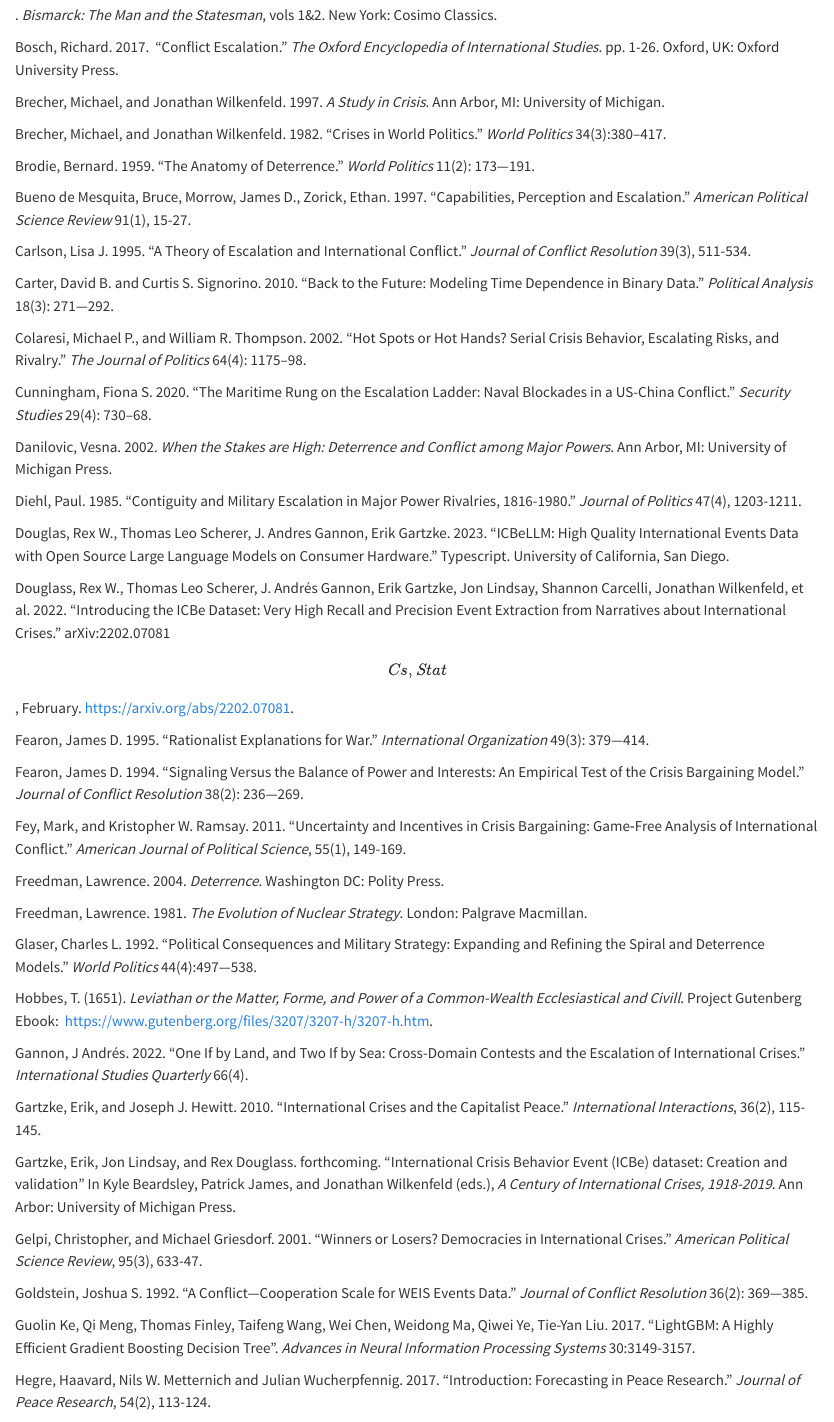
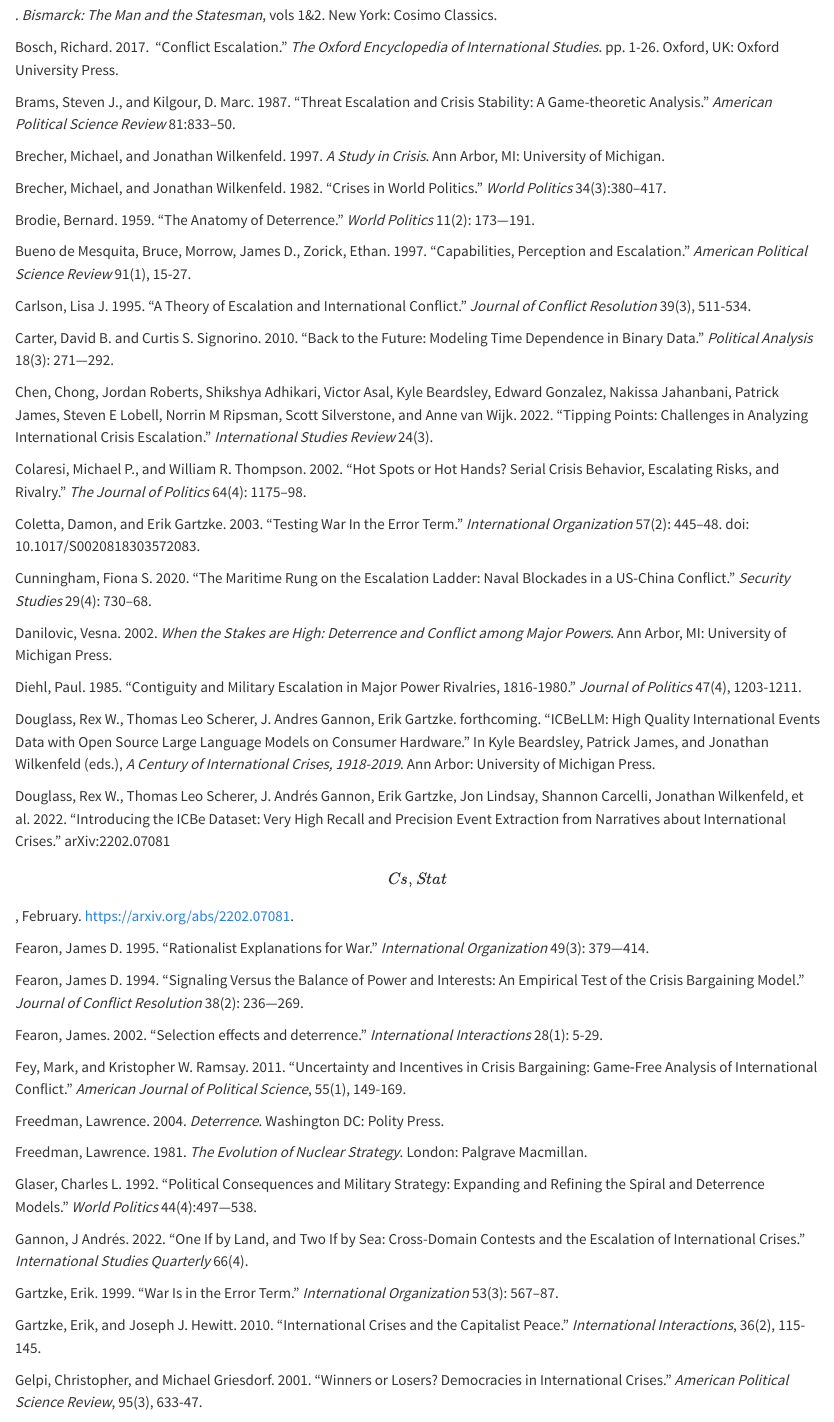
Before and after one commit to rexdouglass/ICBe_WhatCausesEscalation, a Quarto document (docs/Douglass_et_al_2024_What_Causes_Escalation.qmd): the page in a window 1100 px wide, from 11890 px down. Rendered offline with R 4.5, knitr and Pandoc in place of Quarto, with nearby package versions; some code elsewhere in the file could not run offline; a font, style sheet, LaTeX package, included part or bibliography that could not be used is replaced or left out.

Commit message:
final bib add

```diff
--- a/docs/Douglass_et_al_2024_What_Causes_Escalation.qmd
+++ b/docs/Douglass_et_al_2024_What_Causes_Escalation.qmd
@@ -325,6 +325,8 @@ Bismarck, Otto von. 2013\[1899\]. *Bismarck: The Man and the Statesman*, vols 1&
 
 Bosch, Richard. 2017.  “Conflict Escalation.” *The Oxford Encyclopedia of International Studies*. pp. 1-26. Oxford, UK: Oxford University Press.
 
+Brams, Steven J., and Kilgour, D. Marc. 1987. “Threat Escalation and Crisis Stability: A Game-theoretic Analysis.” *American Political Science Review* 81:833–50.
+
 Brecher, Michael, and Jonathan Wilkenfeld. 1997. *A Study in Crisis*. Ann Arbor, MI: University of Michigan.
 
 Brecher, Michael, and Jonathan Wilkenfeld. 1982. "Crises in World Politics." *World Politics* 34(3):380–417.
@@ -337,7 +339,11 @@ Carlson, Lisa J. 1995. “A Theory of Escalation and International Conflict.”
 
 Carter, David B. and Curtis S. Signorino. 2010. “Back to the Future: Modeling Time Dependence in Binary Data.” *Political Analysis* 18(3): 271—292.
 
+Chen, Chong, Jordan Roberts, Shikshya Adhikari, Victor Asal, Kyle Beardsley, Edward Gonzalez, Nakissa Jahanbani, Patrick James, Steven E Lobell, Norrin M Ripsman, Scott Silverstone, and Anne van Wijk. 2022. "Tipping Points: Challenges in Analyzing International Crisis Escalation." *International Studies Review* 24(3).
+
 Colaresi, Michael P., and William R. Thompson. 2002. “Hot Spots or Hot Hands? Serial Crisis Behavior, Escalating Risks, and Rivalry.” *The Journal of Politics* 64(4): 1175–98.
+
+Coletta, Damon, and Erik Gartzke. 2003. “Testing War In the Error Term.” *International Organization* 57(2): 445–48. doi: 10.1017/S0020818303572083.
 
 Cunningham, Fiona S. 2020. “The Maritime Rung on the Escalation Ladder: Naval Blockades in a US-China Conflict.” *Security Studies* 29(4): 730–68.
 
@@ -345,13 +351,15 @@ Danilovic, Vesna. 2002. *When the Stakes are High: Deterrence and Conflict among
 
 Diehl, Paul. 1985. “Contiguity and Military Escalation in Major Power Rivalries, 1816-1980.” *Journal of Politics* 47(4), 1203-1211.
 
-Douglas, Rex W., Thomas Leo Scherer, J. Andres Gannon, Erik Gartzke. 2023. “ICBeLLM: High Quality International Events Data with Open Source Large Language Models on Consumer Hardware.” Typescript. University of California, San Diego.
+Douglass, Rex W., Thomas Leo Scherer, J. Andres Gannon, Erik Gartzke. forthcoming. “ICBeLLM: High Quality International Events Data with Open Source Large Language Models on Consumer Hardware.” In Kyle Beardsley, Patrick James, and Jonathan Wilkenfeld (eds.), *A Century of International Crises, 1918-2019*. Ann Arbor: University of Michigan Press.
 
 Douglass, Rex W., Thomas Leo Scherer, J. Andrés Gannon, Erik Gartzke, Jon Lindsay, Shannon Carcelli, Jonathan Wilkenfeld, et al. 2022. “Introducing the ICBe Dataset: Very High Recall and Precision Event Extraction from Narratives about International Crises.” arXiv:2202.07081 \[Cs, Stat\], February. [https://arxiv.org/abs/2202.07081](https://urldefense.com/v3/__https:/arxiv.org/abs/2202.07081__;!!Mih3wA!CLsJAkIaG18LhmH8jhnNw4GVB0of31s_n91IbLKW_lSvbtP4jy3sO8Kgd4zgE_R38RC2ALcN0AsDgo9rF1LIew$).
 
 Fearon, James D. 1995. “Rationalist Explanations for War.” *International Organization* 49(3): 379—414.
 
 Fearon, James D. 1994. “Signaling Versus the Balance of Power and Interests: An Empirical Test of the Crisis Bargaining Model.” *Journal of Conflict Resolution* 38(2): 236—269.
+
+Fearon, James. 2002. "Selection effects and deterrence." *International Interactions* 28(1): 5-29.
 
 Fey, Mark, and Kristopher W. Ramsay. 2011. “Uncertainty and Incentives in Crisis Bargaining: Game‐Free Analysis of International Conflict.” *American Journal of Political Science*, 55(1), 149-169.
 
@@ -361,13 +369,11 @@ Freedman, Lawrence. 1981. *The Evolution of Nuclear Strategy*. London: Palgrave
 
 Glaser, Charles L. 1992. “Political Consequences and Military Strategy: Expanding and Refining the Spiral and Deterrence Models.” *World Politics* 44(4):497—538.
 
-Hobbes, T. (1651). *Leviathan or the Matter, Forme, and Power of a Common-Wealth Ecclesiastical and Civill*. Project Gutenberg Ebook:  https://www.gutenberg.org/files/3207/3207-h/3207-h.htm.
-
 Gannon, J Andrés. 2022. “One If by Land, and Two If by Sea: Cross-Domain Contests and the Escalation of International Crises.” *International Studies Quarterly* 66(4).
 
+Gartzke, Erik. 1999. “War Is in the Error Term.” *International Organization* 53(3): 567–87.
+
 Gartzke, Erik, and Joseph J. Hewitt. 2010. “International Crises and the Capitalist Peace.” *International Interactions*, 36(2), 115-145.
-
-Gartzke, Erik, Jon Lindsay, and Rex Douglass. forthcoming. "International Crisis Behavior Event (ICBe) dataset: Creation and validation" In Kyle Beardsley, Patrick James, and Jonathan Wilkenfeld (eds.), *A Century of International Crises, 1918-2019*. Ann Arbor: University of Michigan Press.
 
 Gelpi, Christopher, and Michael Griesdorf. 2001. “Winners or Losers? Democracies in International Crises.” *American Political Science Review*, 95(3), 633-47.
 
```
Also changed, not shown: docs/Douglass_et_al_2024_What_Causes_Escalation.qmd (12 more changed lines).
